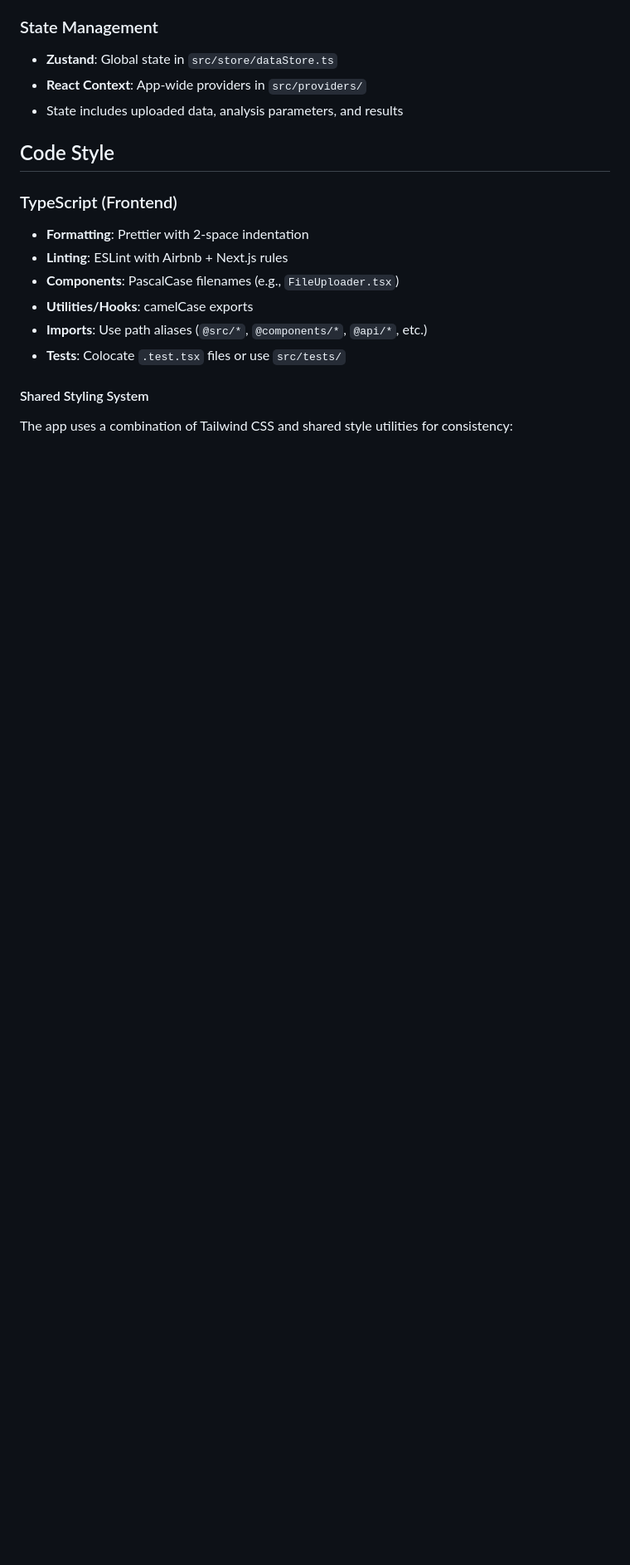
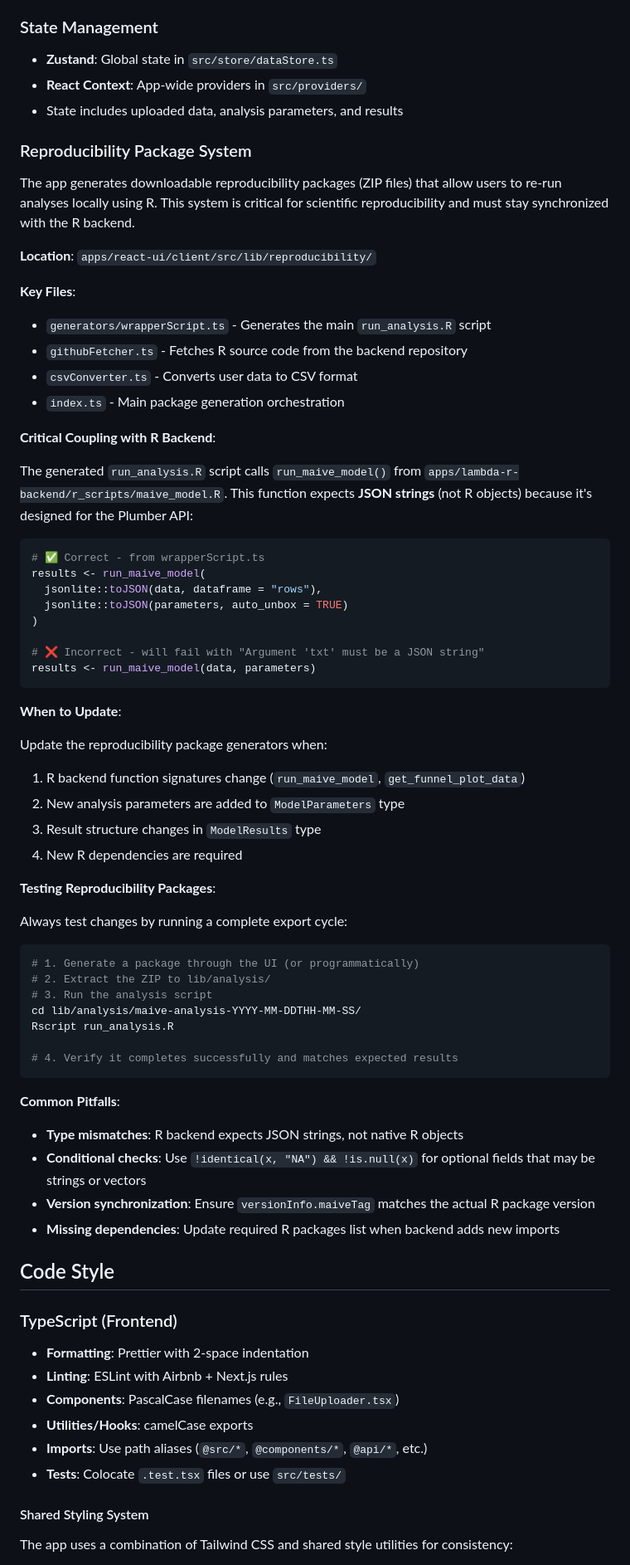
Before and after one commit to PetrCala/maive-ui, a Markdown page: CLAUDE.md, the part around the change. Shown: that part at 83% size. GitHub-like rendering; blank space fills up the shorter version.

Commit message:
chore: update CLAUDE.md with reproducibility instructions

````diff
--- a/CLAUDE.md
+++ b/CLAUDE.md
@@ -116,6 +116,64 @@ docs/                         # Project documentation
 - **Zustand**: Global state in `src/store/dataStore.ts`
 - **React Context**: App-wide providers in `src/providers/`
 - State includes uploaded data, analysis parameters, and results
+
+### Reproducibility Package System
+
+The app generates downloadable reproducibility packages (ZIP files) that allow users to re-run analyses locally using R. This system is critical for scientific reproducibility and must stay synchronized with the R backend.
+
+**Location**: `apps/react-ui/client/src/lib/reproducibility/`
+
+**Key Files**:
+
+- `generators/wrapperScript.ts` - Generates the main `run_analysis.R` script
+- `githubFetcher.ts` - Fetches R source code from the backend repository
+- `csvConverter.ts` - Converts user data to CSV format
+- `index.ts` - Main package generation orchestration
+
+**Critical Coupling with R Backend**:
+
+The generated `run_analysis.R` script calls `run_maive_model()` from `apps/lambda-r-backend/r_scripts/maive_model.R`. This function expects **JSON strings** (not R objects) because it's designed for the Plumber API:
+
+```r
+# ✅ Correct - from wrapperScript.ts
+results <- run_maive_model(
+  jsonlite::toJSON(data, dataframe = "rows"),
+  jsonlite::toJSON(parameters, auto_unbox = TRUE)
+)
+
+# ❌ Incorrect - will fail with "Argument 'txt' must be a JSON string"
+results <- run_maive_model(data, parameters)
+```
+
+**When to Update**:
+
+Update the reproducibility package generators when:
+
+1. R backend function signatures change (`run_maive_model`, `get_funnel_plot_data`)
+2. New analysis parameters are added to `ModelParameters` type
+3. Result structure changes in `ModelResults` type
+4. New R dependencies are required
+
+**Testing Reproducibility Packages**:
+
+Always test changes by running a complete export cycle:
+
+```bash
+# 1. Generate a package through the UI (or programmatically)
+# 2. Extract the ZIP to lib/analysis/
+# 3. Run the analysis script
+cd lib/analysis/maive-analysis-YYYY-MM-DDTHH-MM-SS/
+Rscript run_analysis.R
+
+# 4. Verify it completes successfully and matches expected results
+```
+
+**Common Pitfalls**:
+
+- **Type mismatches**: R backend expects JSON strings, not native R objects
+- **Conditional checks**: Use `!identical(x, "NA") && !is.null(x)` for optional fields that may be strings or vectors
+- **Version synchronization**: Ensure `versionInfo.maiveTag` matches the actual R package version
+- **Missing dependencies**: Update required R packages list when backend adds new imports
 
 ## Code Style
 
````
